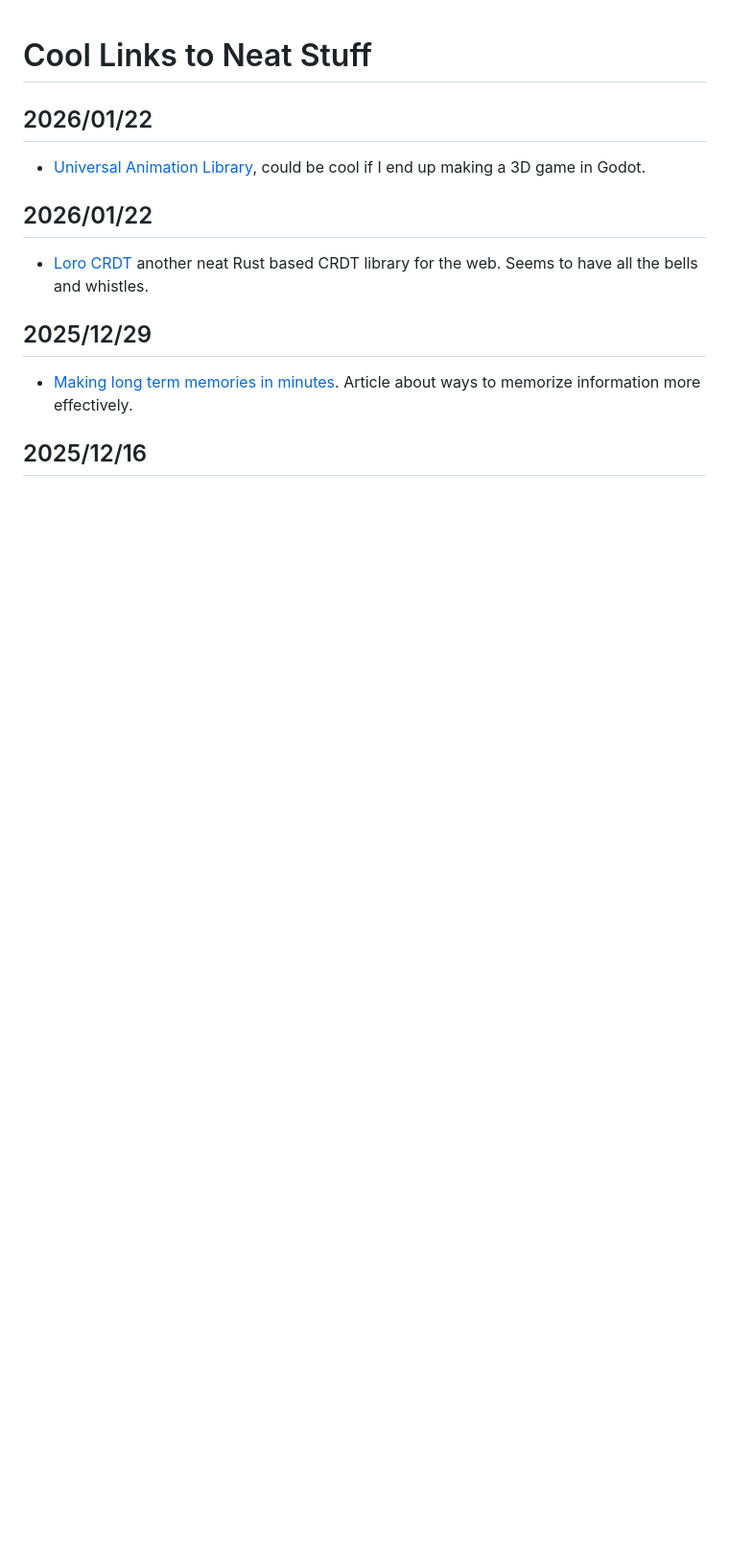
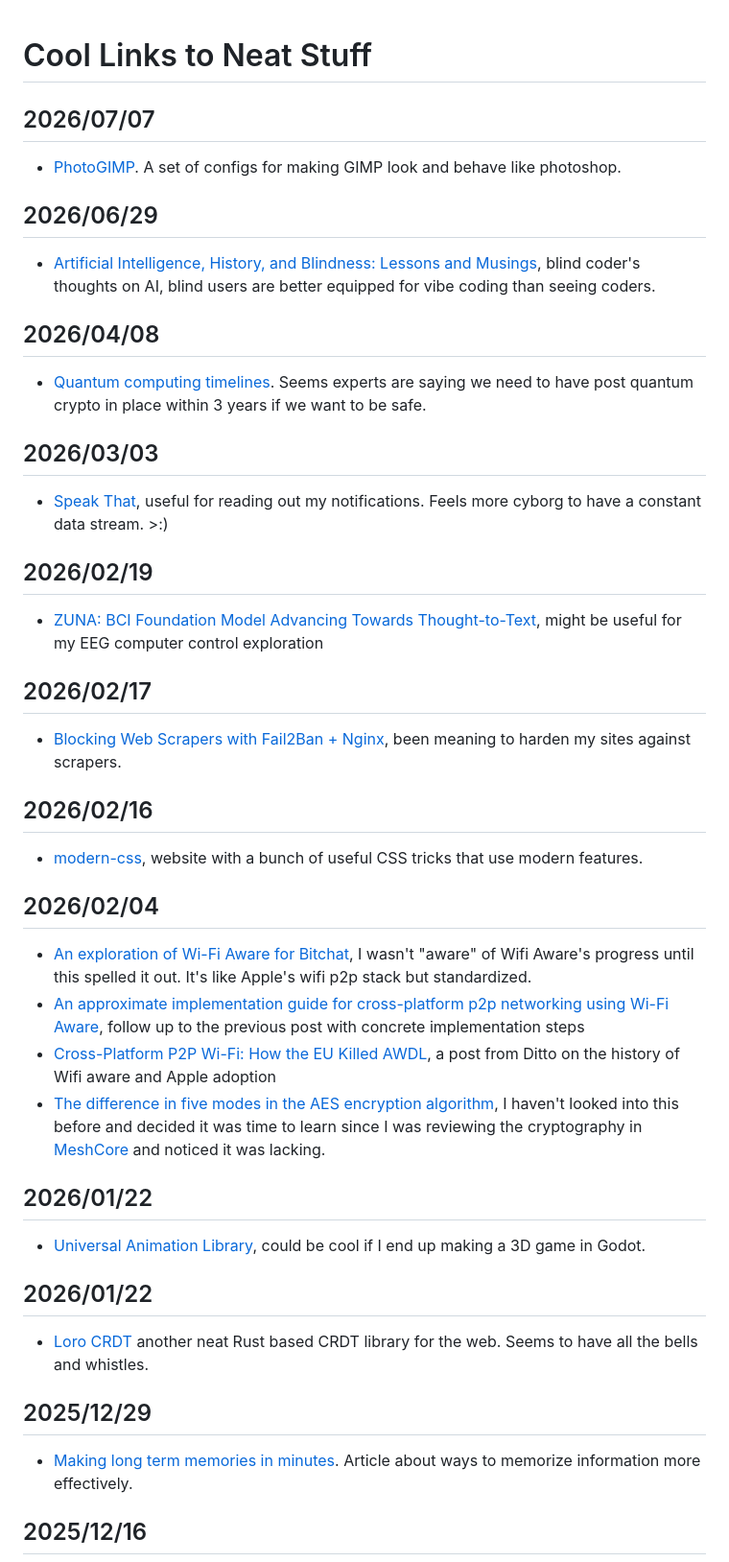
Before and after one commit to RangerMauve/blog.mauve.moe, a Markdown page: posts/links.md, the part around the change. Shown at 96% size. GitHub-like rendering; blank space fills up the shorter version.

Commit message:
feat: more links!

```diff
--- a/posts/links.md
+++ b/posts/links.md
@@ -1,4 +1,39 @@
 # Cool Links to Neat Stuff
+
+## 2026/07/07
+
+- [PhotoGIMP](https://github.com/Diolinux/PhotoGIMP). A set of configs for making GIMP look and behave like photoshop.
+
+## 2026/06/29
+
+- [Artificial Intelligence, History, and Blindness: Lessons and Musings](https://mosen.org/ai/), blind coder's thoughts on AI, blind users are better equipped for vibe coding than seeing coders.
+
+## 2026/04/08
+
+- [Quantum computing timelines](https://words.filippo.io/crqc-timeline/). Seems experts are saying we need to have post quantum crypto in place within 3 years if we want to be safe.
+
+## 2026/03/03
+
+- [Speak That](https://github.com/mitchib1440/SpeakThat), useful for reading out my notifications. Feels more cyborg to have a constant data stream. >:)
+
+## 2026/02/19
+
+- [ZUNA: BCI Foundation Model Advancing Towards Thought-to-Text](https://www.zyphra.com/post/zuna), might be useful for my EEG computer control exploration
+
+## 2026/02/17
+
+- [Blocking Web Scrapers with Fail2Ban + Nginx](https://dev.to/ajitkumar/blocking-web-scrapers-with-fail2ban-nginx-production-guide-e67), been meaning to harden my sites against scrapers.
+
+## 2026/02/16
+
+- [modern-css](https://modern-css.com/?baseline=newly), website with a bunch of useful CSS tricks that use modern features.
+
+## 2026/02/04
+
+- [An exploration of Wi-Fi Aware for Bitchat](https://hackmd.io/@grjte/bitchat-wifi-aware), I wasn't "aware" of Wifi Aware's progress until this spelled it out. It's like Apple's wifi p2p stack but standardized.
+- [An approximate implementation guide for cross-platform p2p networking using Wi-Fi Aware](https://hackmd.io/@grjte/cross-platform-wifi-aware), follow up to the previous post with concrete implementation steps
+- [Cross-Platform P2P Wi-Fi: How the EU Killed AWDL](https://www.ditto.com/blog/cross-platform-p2p-wi-fi-how-the-eu-killed-awdl), a post from Ditto on the history of Wifi aware and Apple adoption
+- [The difference in five modes in the AES encryption algorithm](https://www.highgo.ca/2019/08/08/the-difference-in-five-modes-in-the-aes-encryption-algorithm/), I haven't looked into this before and decided it was time to learn since I was reviewing the cryptography in [MeshCore](https://github.com/meshcore-dev/MeshCore/blob/10067ada182e8fccd61406bb6c2e036c33d92e09/src/Utils.cpp#L44) and noticed it was lacking.
 
 ## 2026/01/22
 
```
